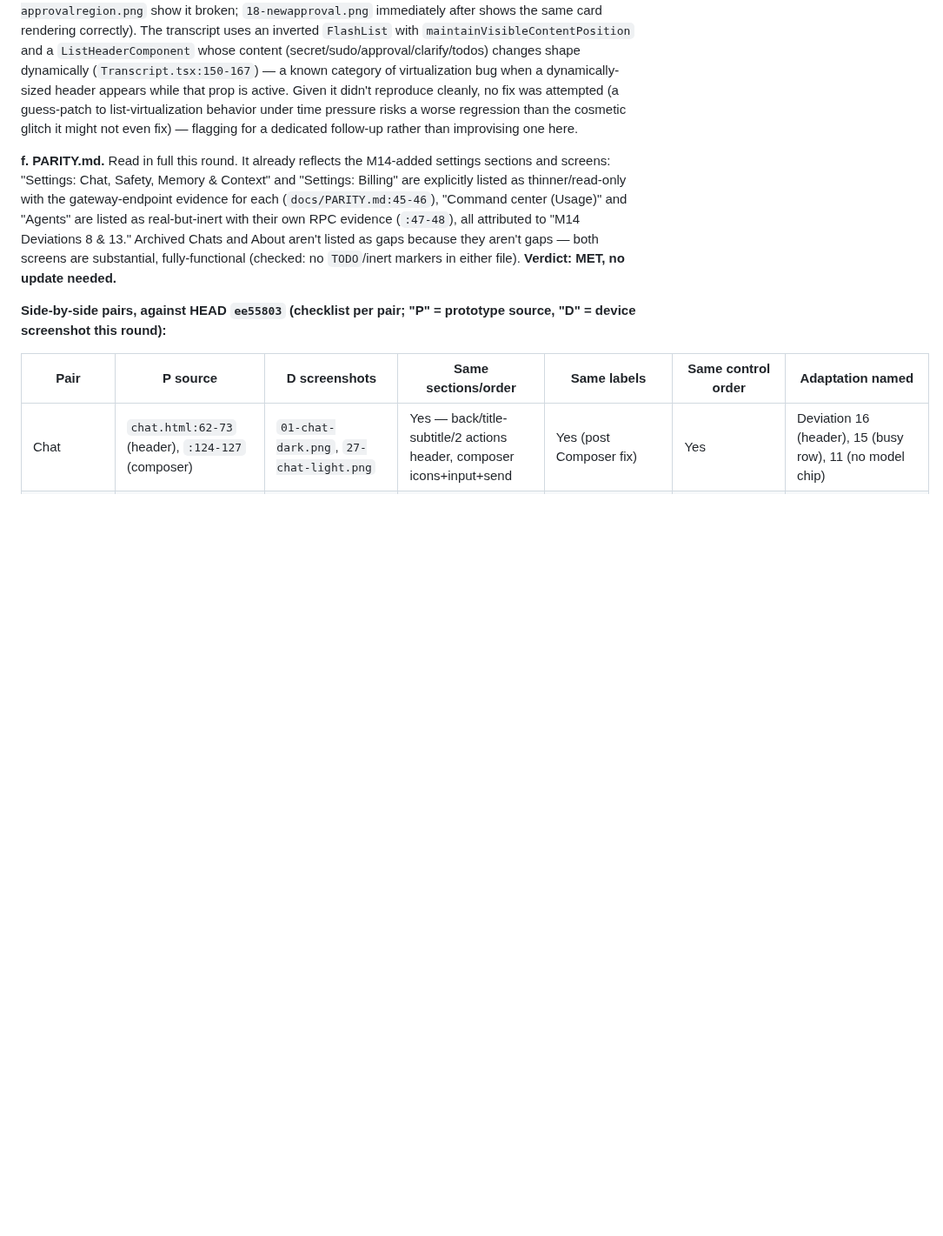
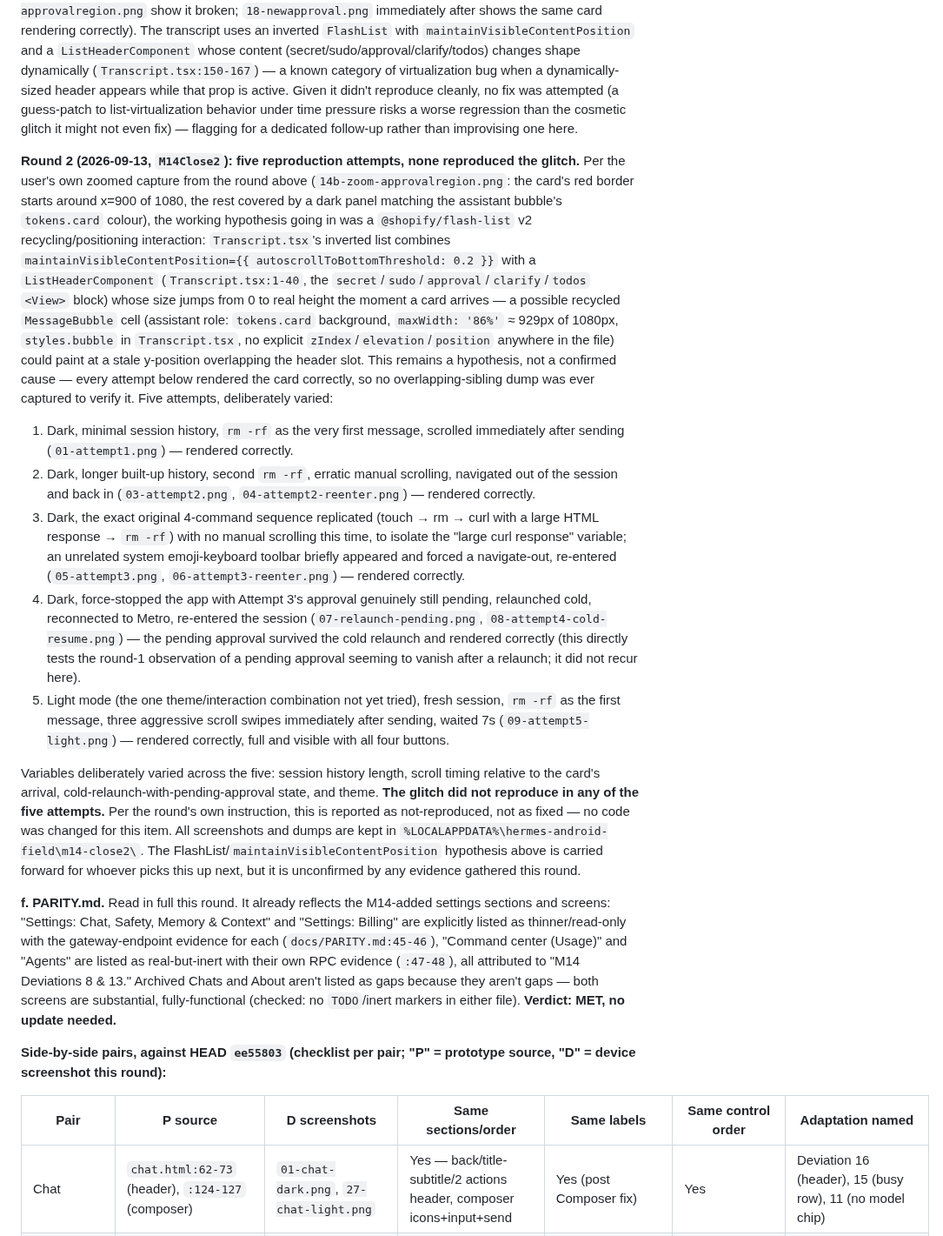
Before and after one commit to darth-modder/hermes-mobile-client, a Markdown page: project-planning/implementation-plan/M14-screen-layouts.md, the part around one of its changes. Shown at 87% size. Drawn GitHub-style; blank space fills up the shorter version.

```diff
--- a/project-planning/implementation-plan/M14-screen-layouts.md
+++ b/project-planning/implementation-plan/M14-screen-layouts.md
@@ -785,6 +808,45 @@ Given it didn't reproduce cleanly, no fix was attempted (a guess-patch to list-v
 behavior under time pressure risks a worse regression than the cosmetic glitch it might not even
 fix) — flagging for a dedicated follow-up rather than improvising one here.
 
+**Round 2 (2026-09-13, `M14Close2`): five reproduction attempts, none reproduced the glitch.** Per
+the user's own zoomed capture from the round above (`14b-zoom-approvalregion.png`: the card's red
+border starts around x=900 of 1080, the rest covered by a dark panel matching the assistant bubble's
+`tokens.card` colour), the working hypothesis going in was a `@shopify/flash-list` v2
+recycling/positioning interaction: `Transcript.tsx`'s inverted list combines
+`maintainVisibleContentPosition={{ autoscrollToBottomThreshold: 0.2 }}` with a `ListHeaderComponent`
+(`Transcript.tsx:1-40`, the `secret`/`sudo`/`approval`/`clarify`/`todos` `<View>` block) whose size
+jumps from 0 to real height the moment a card arrives — a possible recycled `MessageBubble` cell
+(assistant role: `tokens.card` background, `maxWidth: '86%'` ≈ 929px of 1080px, `styles.bubble` in
+`Transcript.tsx`, no explicit `zIndex`/`elevation`/`position` anywhere in the file) could paint at a
+stale y-position overlapping the header slot. This remains a hypothesis, not a confirmed cause —
+every attempt below rendered the card correctly, so no overlapping-sibling dump was ever captured to
+verify it. Five attempts, deliberately varied:
+
+1. Dark, minimal session history, `rm -rf` as the very first message, scrolled immediately after
+   sending (`01-attempt1.png`) — rendered correctly.
+2. Dark, longer built-up history, second `rm -rf`, erratic manual scrolling, navigated out of the
+   session and back in (`03-attempt2.png`, `04-attempt2-reenter.png`) — rendered correctly.
+3. Dark, the exact original 4-command sequence replicated (touch → rm → curl with a large HTML
+   response → `rm -rf`) with no manual scrolling this time, to isolate the "large curl response"
+   variable; an unrelated system emoji-keyboard toolbar briefly appeared and forced a navigate-out,
+   re-entered (`05-attempt3.png`, `06-attempt3-reenter.png`) — rendered correctly.
+4. Dark, force-stopped the app with Attempt 3's approval genuinely still pending, relaunched cold,
+   reconnected to Metro, re-entered the session (`07-relaunch-pending.png`,
+   `08-attempt4-cold-resume.png`) — the pending approval survived the cold relaunch and rendered
+   correctly (this directly tests the round-1 observation of a pending approval seeming to vanish
+   after a relaunch; it did not recur here).
+5. Light mode (the one theme/interaction combination not yet tried), fresh session, `rm -rf` as the
+   first message, three aggressive scroll swipes immediately after sending, waited 7s
+   (`09-attempt5-light.png`) — rendered correctly, full and visible with all four buttons.
+
+Variables deliberately varied across the five: session history length, scroll timing relative to the
+card's arrival, cold-relaunch-with-pending-approval state, and theme. **The glitch did not reproduce
+in any of the five attempts.** Per the round's own instruction, this is reported as not-reproduced,
+not as fixed — no code was changed for this item. All screenshots and dumps are kept in
+`%LOCALAPPDATA%\hermes-android-field\m14-close2\`. The FlashList/`maintainVisibleContentPosition`
+hypothesis above is carried forward for whoever picks this up next, but it is unconfirmed by any
+evidence gathered this round.
+
 **f. PARITY.md.** Read in full this round. It already reflects the M14-added settings sections and
 screens: "Settings: Chat, Safety, Memory & Context" and "Settings: Billing" are explicitly listed as
 thinner/read-only with the gateway-endpoint evidence for each (`docs/PARITY.md:45-46`), "Command
```
Also changed, not shown: other parts of project-planning/implementation-plan/M14-screen-layouts.md (+31 -8 lines).
